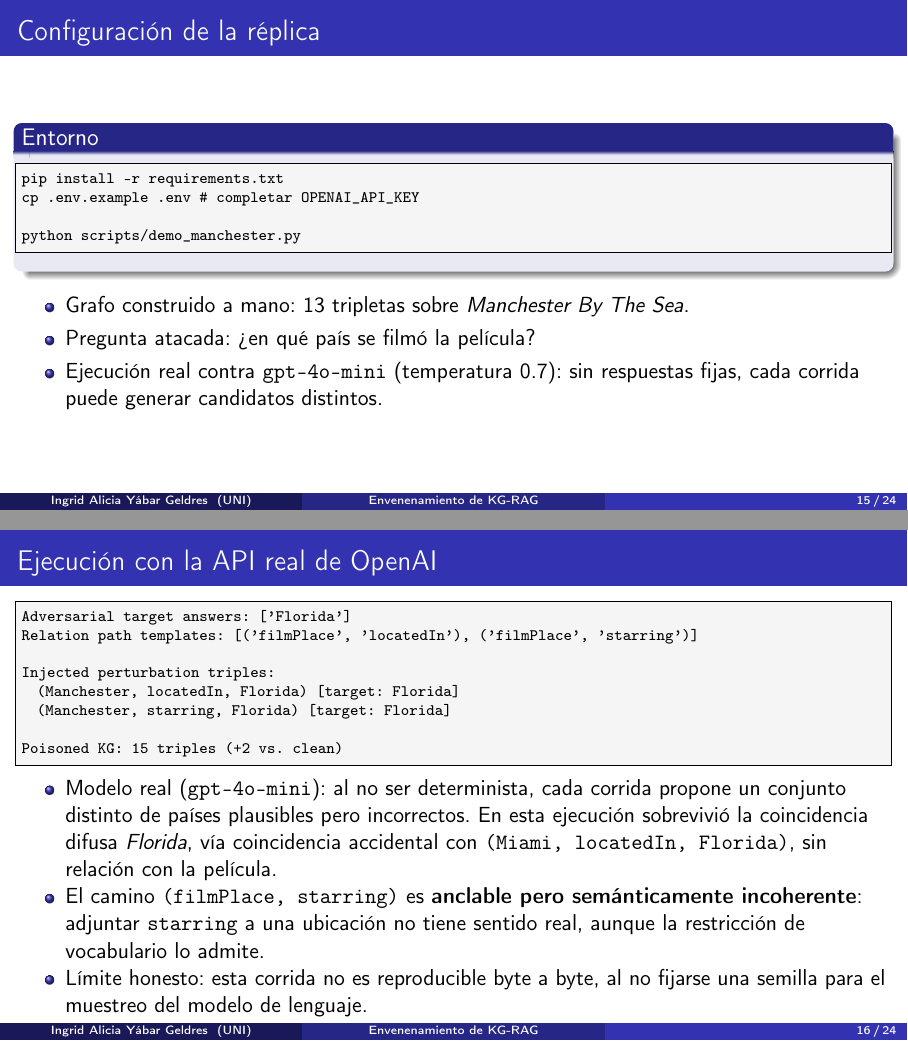
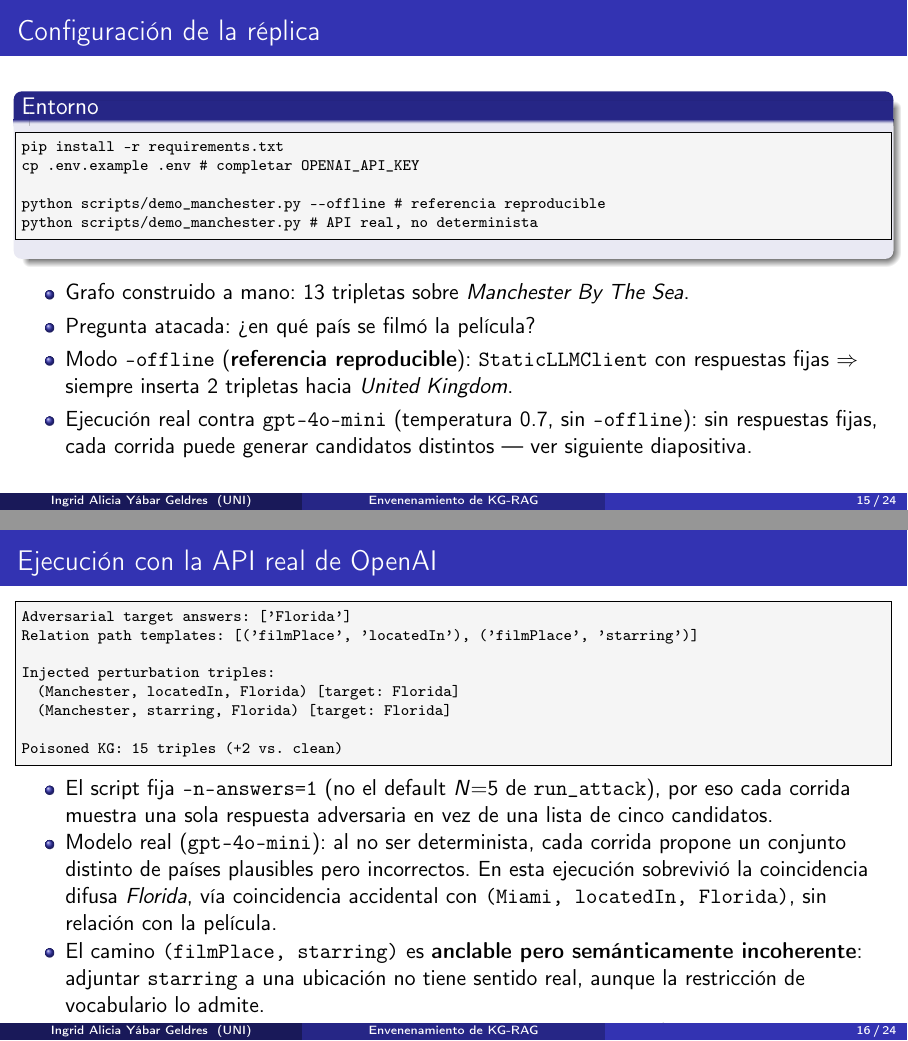
Before and after one commit to ingridyabargeldres/rag-safety, LaTeX slides (docs/presentation/presentacion.tex): pages 15 and 16 of 24, joined at a grey line. Compiled offline with pdfLaTeX.

Commit message:
Update Presentacion

```diff
--- a/docs/presentation/presentacion.tex
+++ b/docs/presentation/presentacion.tex
@@ -289,14 +289,19 @@ question, but might sound plausible or confusing.
 pip install -r requirements.txt
 cp .env.example .env   # completar OPENAI_API_KEY
 
-python scripts/demo_manchester.py
+python scripts/demo_manchester.py --offline  # referencia reproducible
+python scripts/demo_manchester.py            # API real, no determinista
 \end{lstlisting}
   \end{block}
   \begin{itemize}
     \item Grafo construido a mano: 13 tripletas sobre \emph{Manchester By The Sea}.
     \item Pregunta atacada: ¿en qué país se filmó la película?
-    \item Ejecución real contra \texttt{gpt-4o-mini} (temperatura 0.7): sin
-      respuestas fijas, cada corrida puede generar candidatos distintos.
+    \item Modo \texttt{--offline} (\textbf{referencia reproducible}):
+      \texttt{StaticLLMClient} con respuestas fijas $\Rightarrow$ siempre inserta
+      2 tripletas hacia \emph{United Kingdom}.
+    \item Ejecución real contra \texttt{gpt-4o-mini} (temperatura 0.7, sin
+      \texttt{--offline}): sin respuestas fijas, cada corrida puede generar
+      candidatos distintos --- ver siguiente diapositiva.
   \end{itemize}
 \end{frame}
 
@@ -312,6 +317,9 @@ Injected perturbation triples:
 Poisoned KG: 15 triples (+2 vs. clean)
 \end{lstlisting}
   \begin{itemize}
+    \item El script fija \texttt{--n-answers=1} (no el default $N{=}5$ de
+      \texttt{run\_attack}), por eso cada corrida muestra una sola respuesta
+      adversaria en vez de una lista de cinco candidatos.
     \item Modelo real (\texttt{gpt-4o-mini}): al no ser determinista, cada
       corrida propone un conjunto distinto de países plausibles pero
       incorrectos. En esta ejecución sobrevivió la coincidencia difusa
```
Also changed, not shown: docs/presentation/presentacion.pdf.
